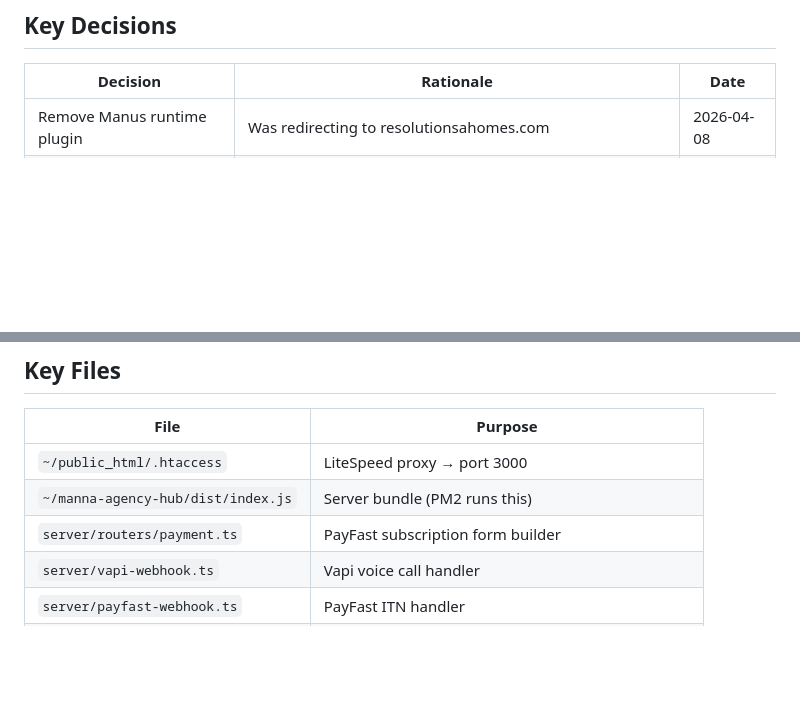
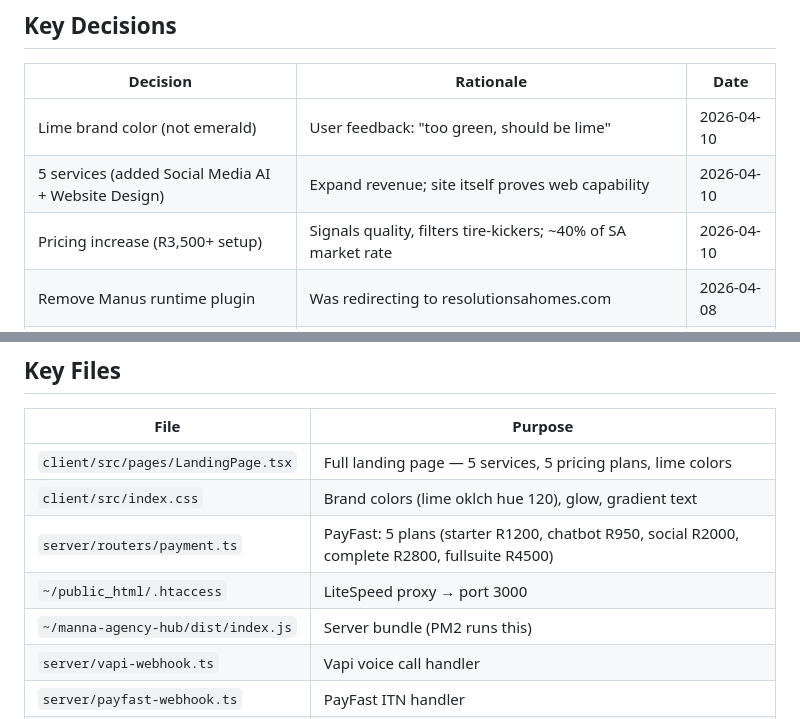
Before and after one commit to MannaDigitalHub/manna-agency-hub, a Markdown page: MEMORY.md, 2 parts joined by grey strips. GitHub-like rendering; blank space fills up the shorter version.

```diff
--- a/MEMORY.md
+++ b/MEMORY.md
@@ -34,6 +36,9 @@ Site is **LIVE**. PM2 online, node_modules installed, all env vars set. Last act
 ## Key Decisions
 | Decision | Rationale | Date |
 |----------|-----------|------|
+| Lime brand color (not emerald) | User feedback: "too green, should be lime" | 2026-04-10 |
+| 5 services (added Social Media AI + Website Design) | Expand revenue; site itself proves web capability | 2026-04-10 |
+| Pricing increase (R3,500+ setup) | Signals quality, filters tire-kickers; ~40% of SA market rate | 2026-04-10 |
 | Remove Manus runtime plugin | Was redirecting to resolutionsahomes.com | 2026-04-08 |
 | Proxy via `.htaccess [P,L]` | LiteSpeed on Truehost — only way to forward to Node.js | 2026-04-07 |
 | dist/ files tracked in git | Server can't run vite build; committed dist = deployment | 2026-04-08 |
@@ -43,9 +48,11 @@ Site is **LIVE**. PM2 online, node_modules installed, all env vars set. Last act
 ## Key Files
 | File | Purpose |
 |------|---------|
+| `client/src/pages/LandingPage.tsx` | Full landing page — 5 services, 5 pricing plans, lime colors |
+| `client/src/index.css` | Brand colors (lime oklch hue 120), glow, gradient text |
+| `server/routers/payment.ts` | PayFast: 5 plans (starter R1200, chatbot R950, social R2000, complete R2800, fullsuite R4500) |
 | `~/public_html/.htaccess` | LiteSpeed proxy → port 3000 |
 | `~/manna-agency-hub/dist/index.js` | Server bundle (PM2 runs this) |
-| `server/routers/payment.ts` | PayFast subscription form builder |
 | `server/vapi-webhook.ts` | Vapi voice call handler |
 | `server/payfast-webhook.ts` | PayFast ITN handler |
 | `server/routers/analytics.ts` | Live dashboard metrics |
```
Also changed, not shown: other parts of MEMORY.md (+18 -4 lines).
